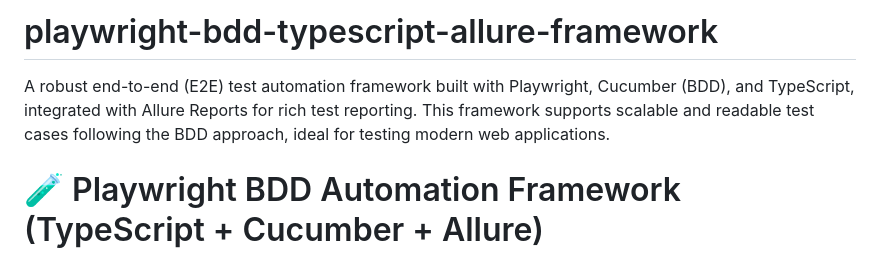
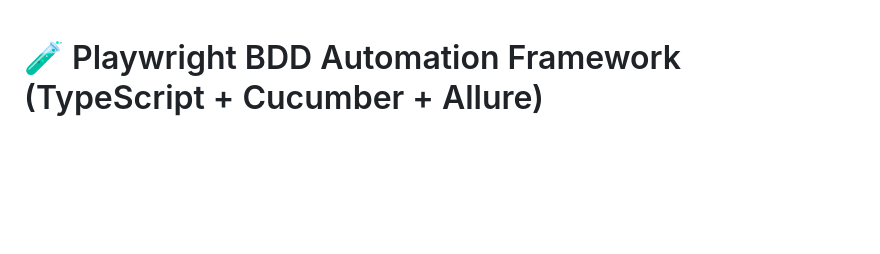
Before and after one commit to PoornimaShri1311/JustTakeAway-PlaywrightBDD, a Markdown page: README.md, the part around the change. Drawn GitHub-style; blank space fills up the shorter version.

```diff
--- a/README.md
+++ b/README.md
@@ -1,5 +1,3 @@
-# playwright-bdd-typescript-allure-framework
-A robust end-to-end (E2E) test automation framework built with Playwright, Cucumber (BDD), and TypeScript, integrated with Allure Reports for rich test reporting. This framework supports scalable and readable test cases following the BDD approach, ideal for testing modern web applications.
 
 # 🧪 Playwright BDD Automation Framework (TypeScript + Cucumber + Allure)
 
```
